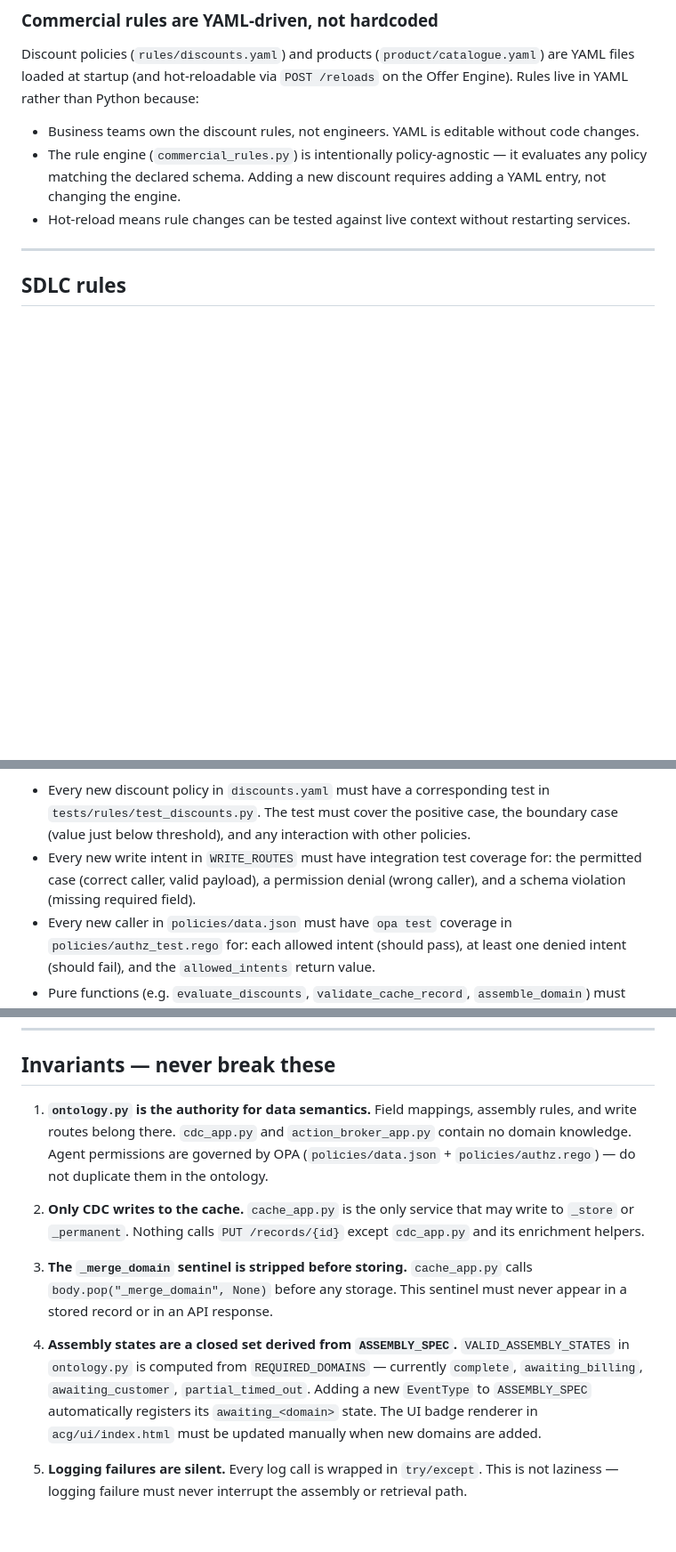
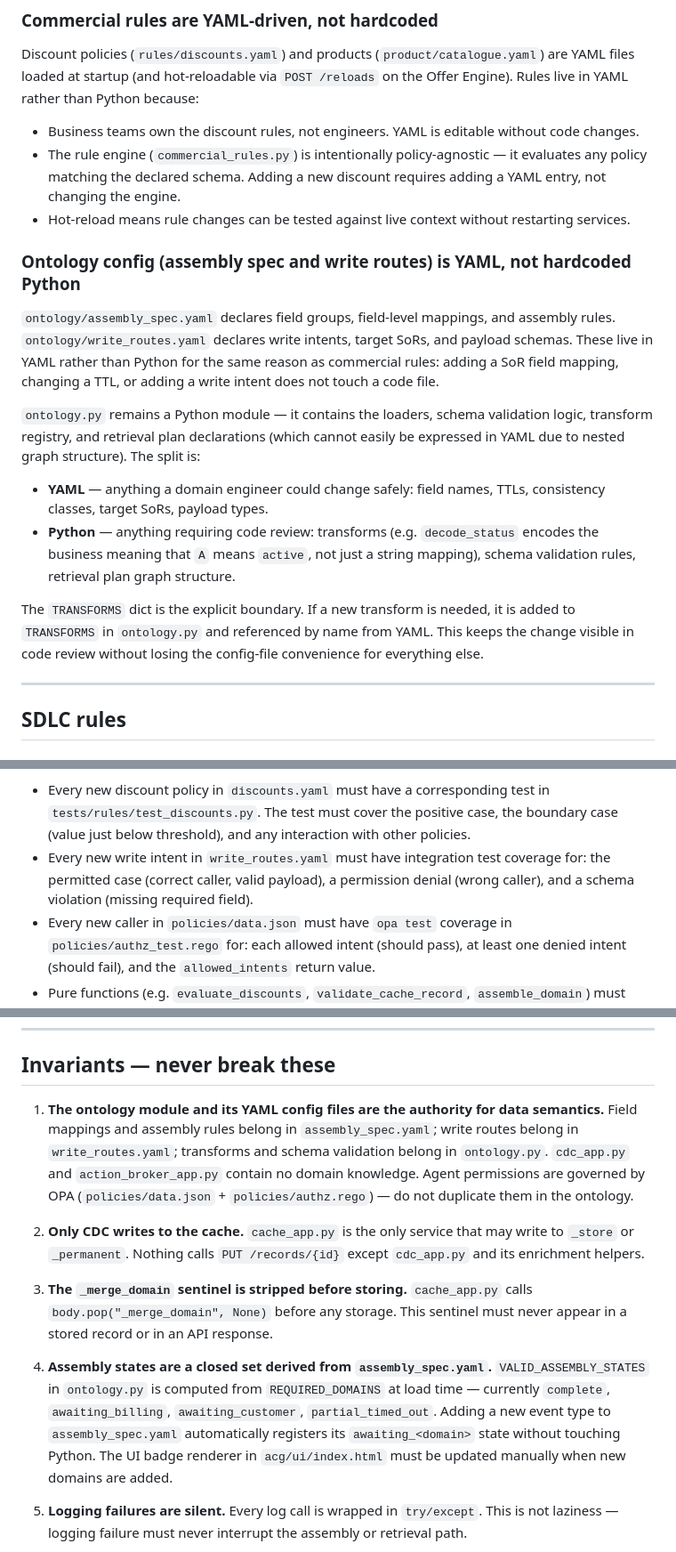
Before and after one commit to welshym/agenticdatalayer, a Markdown page: CLAUDE.md, 3 parts joined by grey strips. Shown at 89% size. GitHub-like rendering; blank space fills up the shorter version.

```diff
--- a/CLAUDE.md
+++ b/CLAUDE.md
@@ -79,6 +79,17 @@ Discount policies (`rules/discounts.yaml`) and products (`product/catalogue.yaml
 - The rule engine (`commercial_rules.py`) is intentionally policy-agnostic — it evaluates any policy matching the declared schema. Adding a new discount requires adding a YAML entry, not changing the engine.
 - Hot-reload means rule changes can be tested against live context without restarting services.
 
+### Ontology config (assembly spec and write routes) is YAML, not hardcoded Python
+
+`ontology/assembly_spec.yaml` declares field groups, field-level mappings, and assembly rules. `ontology/write_routes.yaml` declares write intents, target SoRs, and payload schemas. These live in YAML rather than Python for the same reason as commercial rules: adding a SoR field mapping, changing a TTL, or adding a write intent does not touch a code file.
+
+`ontology.py` remains a Python module — it contains the loaders, schema validation logic, transform registry, and retrieval plan declarations (which cannot easily be expressed in YAML due to nested graph structure). The split is:
+
+- **YAML** — anything a domain engineer could change safely: field names, TTLs, consistency classes, target SoRs, payload types.
+- **Python** — anything requiring code review: transforms (e.g. `decode_status` encodes the business meaning that `A` means `active`, not just a string mapping), schema validation rules, retrieval plan graph structure.
+
+The `TRANSFORMS` dict is the explicit boundary. If a new transform is needed, it is added to `TRANSFORMS` in `ontology.py` and referenced by name from YAML. This keeps the change visible in code review without losing the config-file convenience for everything else.
+
 ---
 
 ## SDLC rules
@@ -110,7 +121,7 @@ pytest tests/                          # runs both unit and integration tests
 **When to add tests:**
 
 - Every new discount policy in `discounts.yaml` must have a corresponding test in `tests/rules/test_discounts.py`. The test must cover the positive case, the boundary case (value just below threshold), and any interaction with other policies.
-- Every new write intent in `WRITE_ROUTES` must have integration test coverage for: the permitted case (correct caller, valid payload), a permission denial (wrong caller), and a schema violation (missing required field).
+- Every new write intent in `write_routes.yaml` must have integration test coverage for: the permitted case (correct caller, valid payload), a permission denial (wrong caller), and a schema violation (missing required field).
 - Every new caller in `policies/data.json` must have `opa test` coverage in `policies/authz_test.rego` for: each allowed intent (should pass), at least one denied intent (should fail), and the `allowed_intents` return value.
 - Pure functions (e.g. `evaluate_discounts`, `validate_cache_record`, `assemble_domain`) must have unit tests that can run without any service running.
 
@@ -251,13 +269,13 @@ ontology (CDC, Cache, ACG, Action Broker)
 
 ## Invariants — never break these
 
-1. **`ontology.py` is the authority for data semantics.** Field mappings, assembly rules, and write routes belong there. `cdc_app.py` and `action_broker_app.py` contain no domain knowledge. Agent permissions are governed by OPA (`policies/data.json` + `policies/authz.rego`) — do not duplicate them in the ontology.
+1. **The ontology module and its YAML config files are the authority for data semantics.** Field mappings and assembly rules belong in `assembly_spec.yaml`; write routes belong in `write_routes.yaml`; transforms and schema validation belong in `ontology.py`. `cdc_app.py` and `action_broker_app.py` contain no domain knowledge. Agent permissions are governed by OPA (`policies/data.json` + `policies/authz.rego`) — do not duplicate them in the ontology.
 
 2. **Only CDC writes to the cache.** `cache_app.py` is the only service that may write to `_store` or `_permanent`. Nothing calls `PUT /records/{id}` except `cdc_app.py` and its enrichment helpers.
 
 3. **The `_merge_domain` sentinel is stripped before storing.** `cache_app.py` calls `body.pop("_merge_domain", None)` before any storage. This sentinel must never appear in a stored record or in an API response.
 
-4. **Assembly states are a closed set derived from `ASSEMBLY_SPEC`.** `VALID_ASSEMBLY_STATES` in `ontology.py` is computed from `REQUIRED_DOMAINS` — currently `complete`, `awaiting_billing`, `awaiting_customer`, `partial_timed_out`. Adding a new `EventType` to `ASSEMBLY_SPEC` automatically registers its `awaiting_<domain>` state. The UI badge renderer in `acg/ui/index.html` must be updated manually when new domains are added.
+4. **Assembly states are a closed set derived from `assembly_spec.yaml`.** `VALID_ASSEMBLY_STATES` in `ontology.py` is computed from `REQUIRED_DOMAINS` at load time — currently `complete`, `awaiting_billing`, `awaiting_customer`, `partial_timed_out`. Adding a new event type to `assembly_spec.yaml` automatically registers its `awaiting_<domain>` state without touching Python. The UI badge renderer in `acg/ui/index.html` must be updated manually when new domains are added.
 
 5. **Logging failures are silent.** Every log call is wrapped in `try/except`. This is not laziness — logging failure must never interrupt the assembly or retrieval path.
 
```
Also changed, not shown: other parts of CLAUDE.md (+17 -11 lines).
